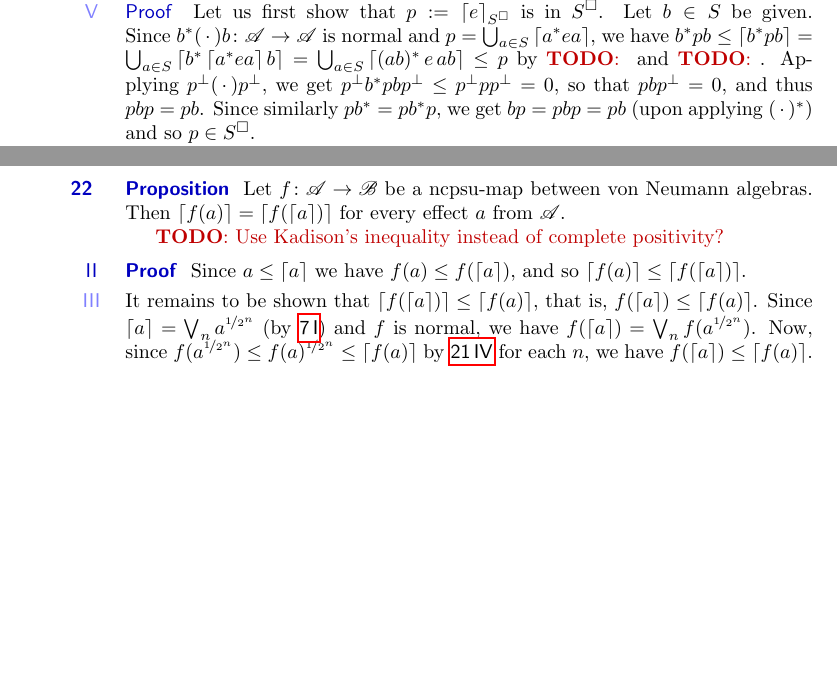
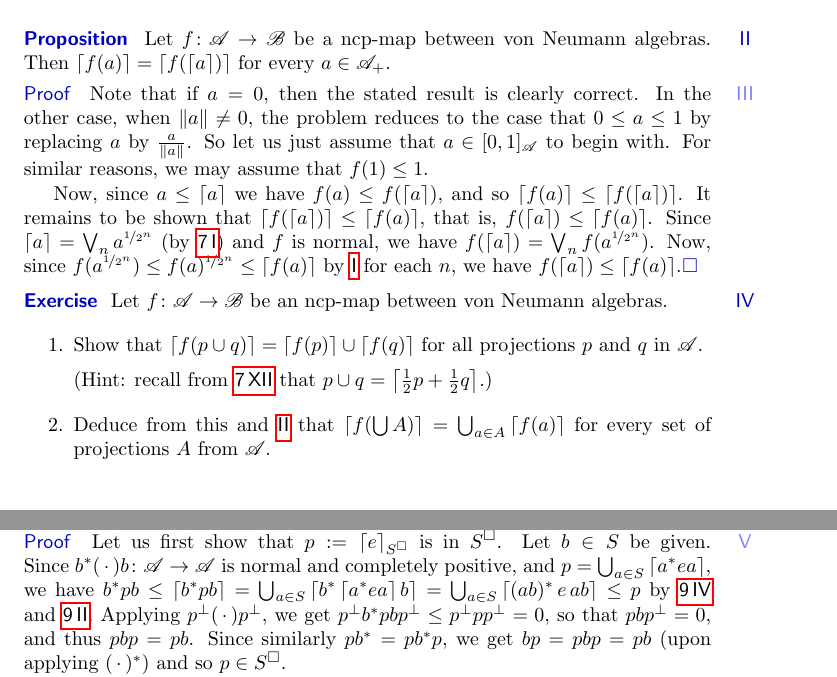
Before and after one commit to westerbaan/theses, a LaTeX document (vn.tex): two parts of pages 20 and 26 of 28 before the commit and two parts of pages 9 and 21 of 29 after it, joined at a grey line, cut so that both start at the same text, the shorter picture padded with empty space. Compiled offline with pdfLaTeX.

Commit message:
work on projections

```diff
--- a/vn.tex
+++ b/vn.tex
@@ -865,3 +945,53 @@ is an order isomorphism on the poset of projections on~$\scrA$.)
+\end{point}
+\begin{point}[ncp-ceil]{Proposition}%
+Let $f\colon \scrA\to\scrB$ be a ncp-map
+between von Neumann algebras.
+Then $\ceil{f(a)}=\ceil{f(\ceil{a})}$
+for every $a\in\scrA_+$.
+\begin{point}{Proof}%
+Note that if~$a=0$,
+then
+the stated result is clearly correct.
+In the other case, when~$\|a\| \neq 0$,
+the problem reduces to the case
+that $0\leq a\leq 1$
+by replacing $a$ by~$\frac{a}{\|a\|}$.
+So let us just assume that~$a\in [0,1]_\scrA$
+to begin with.
+For similar reasons, we may assume that $f(1)\leq 1$.
+
+Now, since~$a\leq \ceil{a}$
+we have $f(a)\leq f(\ceil{a})$,
+and so~$\ceil{f(a)}\leq \ceil{f(\ceil{a})}$.
+It remains to be shown that $\ceil{f(\ceil{a})}\leq \ceil{f(a)}$,
+that is, $f(\ceil{a})\leq \ceil{f(a)}$.
+Since  $\ceil{a}=\bigvee_n a^{\nicefrac{1}{2^n}}$
+(by~\sref{vna-ceil})
+and~$f$ is normal,
+we have $f(\ceil{a})=\bigvee_n f(a^{\nicefrac{1}{2^n}})$.
+Now, since $f(a^{\nicefrac{1}{2^n}})\leq f(a)^{\nicefrac{1}{2^n}}
+\leq \ceil{f(a)}$
+by~\sref{cpsu-root-square} for each~$n$,
+we have~$f(\ceil{a})\leq \ceil{f(a)}$.\qed
+\end{point}
+\end{point}
+\begin{point}[ncp-union]{Exercise}%
+Let~$f\colon \scrA\to\scrB$ be an ncp-map
+between von Neumann algebras.
+\begin{enumerate}
+\item
+Show that
+$\ceil{f(p\cup q)}
+= \ceil{f(p)}\cup\ceil{f(q)}$
+for all projections $p$ and~$q$ in~$\scrA$.
+
+(Hint: recall from~\sref{ceil-floor-basic}
+that $p\cup q = \ceil{\frac{1}{2}p+\frac{1}{2}q}$.)
+
+\item
+Deduce from this and~\sref{ncp-ceil} that $\ceil{f(\bigcup A)}=\bigcup_{a\in A}\ceil{f(a)}$
+for every set of projections~$A$ from~$\scrA$.
+\end{enumerate}
 \end{point}
 \end{parsec}
 \section{Completeness}
@@ -2234,11 +2364,12 @@ Let us first show that~$p:= \ceil{e}_{S^\square}$
 is in~$S^\square$.
 Let $b\in S$ be given.
 Since~$b^*(\,\cdot\,)b\colon \scrA\to\scrA$
-is normal and $p=\bigcup_{a\in S} \ceil{a^*ea}$,
+is normal and completely positive,
+and $p=\bigcup_{a\in S} \ceil{a^*ea}$,
 we have $b^*pb\leq \ceil{b^*pb} =
 \bigcup_{a\in S} \ceil{ b^* \ceil{a^* e a} b }
 = \bigcup_{a\in S} \ceil{(ab)^* \,e\, ab} \leq p$
-by \TODO{} and \TODO{}.
+by~\sref{ncp-union} and~\sref{ncp-ceil}.
 Applying $p^\perp(\,\cdot\,)p^\perp$,
 we get $p^\perp b^*pb p^\perp
 \leq p^\perp p p^\perp = 0$,
@@ -2996,29 +3105,3 @@ Go on, and show that $f(a^{\nicefrac{1}{2^n}})
-\begin{parsec}%
-\begin{point}{Proposition}%
-Let $f\colon \scrA\to\scrB$ be a ncpsu-map
-between von Neumann algebras.
-Then $\ceil{f(a)}=\ceil{f(\ceil{a})}$
-for every effect~$a$ from~$\scrA$.
-
-\TODO{Use Kadison's inequality instead of complete positivity?}
-\end{point}
-\begin{point}{Proof}%
-Since~$a\leq \ceil{a}$
-we have $f(a)\leq f(\ceil{a})$,
-and so~$\ceil{f(a)}\leq \ceil{f(\ceil{a})}$.
-\begin{point}%
-It remains to be shown that $\ceil{f(\ceil{a})}\leq \ceil{f(a)}$,
-that is, $f(\ceil{a})\leq \ceil{f(a)}$.
-Since  $\ceil{a}=\bigvee_n a^{\nicefrac{1}{2^n}}$
-(by~\sref{vna-ceil})
-and~$f$ is normal,
-we have $f(\ceil{a})=\bigvee_n f(a^{\nicefrac{1}{2^n}})$.
-Now, since $f(a^{\nicefrac{1}{2^n}})\leq f(a)^{\nicefrac{1}{2^n}}
-\leq \ceil{f(a)}$
-by~\sref{cpsu-2nthroot} for each~$n$,
-we have~$f(\ceil{a})\leq \ceil{f(a)}$.
-\end{point}
-\end{point}
 \end{parsec}
 %
 %
```
Also changed, not shown: vn.tex (104 more changed lines).
